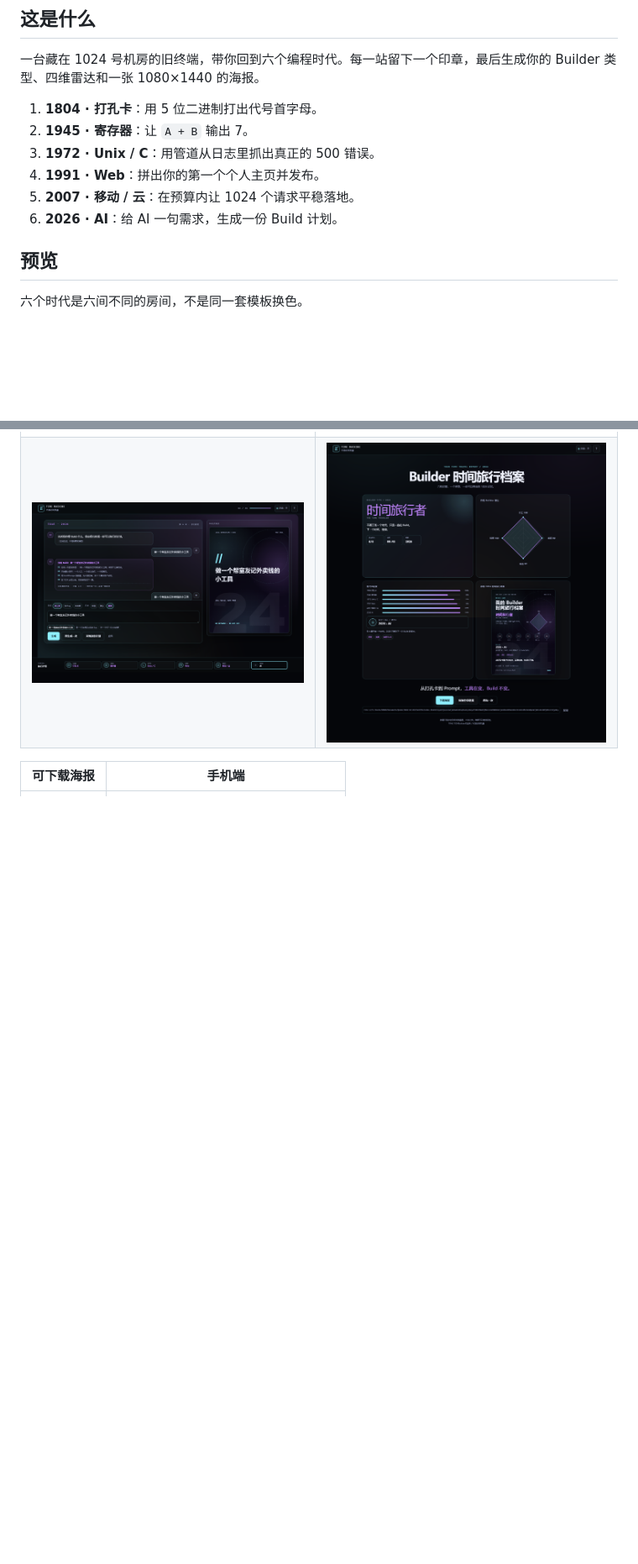
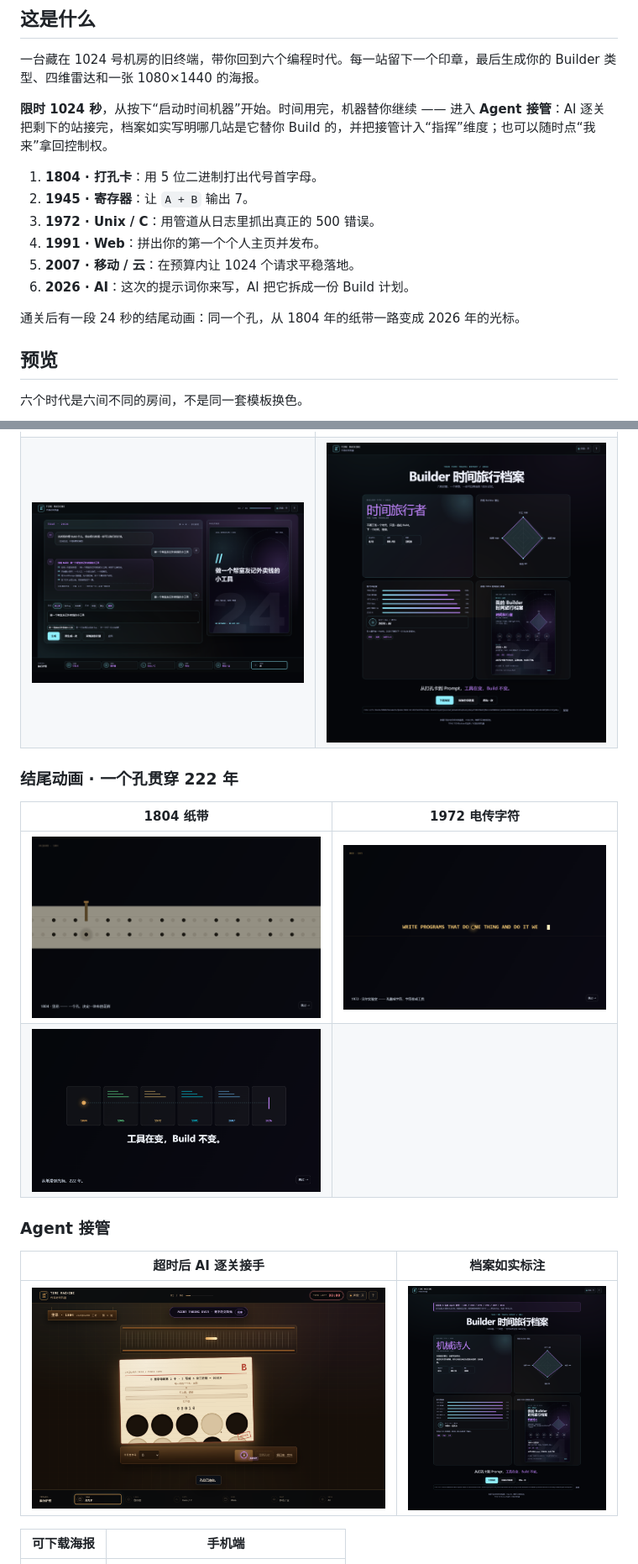
Before and after one commit to ReSerendipity/Code-Time-Machine-1024, a Markdown page: README.md, 2 parts joined by grey strips. Shown at 84% size. Rendered like a GitHub page; pictures changed too: screenshots/30-finale-tape.png (added), screenshots/31-finale-teletype.png (added), screenshots/32-finale-strip.png (added); blank space fills up the shorter version.

```diff
--- a/README.md
+++ b/README.md
@@ -10,12 +10,16 @@ TRAE 社区 1024 狂欢周 · 玩法二「TRAE 1024 作品秀」参赛作品。
 
 一台藏在 1024 号机房的旧终端，带你回到六个编程时代。每一站留下一个印章，最后生成你的 Builder 类型、四维雷达和一张 1080×1440 的海报。
 
+**限时 1024 秒**，从按下“启动时间机器”开始。时间用完，机器替你继续 —— 进入 **Agent 接管**：AI 逐关把剩下的站接完，档案如实写明哪几站是它替你 Build 的，并把接管计入“指挥”维度；也可以随时点“我来”拿回控制权。
+
 1. **1804 · 打孔卡**：用 5 位二进制打出代号首字母。
 2. **1945 · 寄存器**：让 `A + B` 输出 7。
 3. **1972 · Unix / C**：用管道从日志里抓出真正的 500 错误。
 4. **1991 · Web**：拼出你的第一个个人主页并发布。
 5. **2007 · 移动 / 云**：在预算内让 1024 个请求平稳落地。
-6. **2026 · AI**：给 AI 一句需求，生成一份 Build 计划。
+6. **2026 · AI**：这次的提示词你来写，AI 把它拆成一份 Build 计划。
+
+通关后有一段 24 秒的结尾动画：同一个孔，从 1804 年的纸带一路变成 2026 年的光标。
 
 ## 预览
 
@@ -28,6 +32,19 @@ TRAE 社区 1024 狂欢周 · 玩法二「TRAE 1024 作品秀」参赛作品。
 | ![1991 · 桌面](screenshots/08-era4-web.png) | ![2007 · 云仪表盘](screenshots/10-era5-cloud.png) |
 | ![2026 · 对话](screenshots/13-era6-generated.png) | ![结果档案](screenshots/15-result.png) |
 
+### 结尾动画 · 一个孔贯穿 222 年
+
+| 1804 纸带 | 1972 电传字符 |
+| --- | --- |
+| ![纸带](screenshots/30-finale-tape.png) | ![字符](screenshots/31-finale-teletype.png) |
+| ![胶片带](screenshots/32-finale-strip.png) | |
+
+### Agent 接管
+
+| 超时后 AI 逐关接手 | 档案如实标注 |
+| --- | --- |
+| ![接管中](screenshots/33-agent-takeover.png) | ![接管后的档案](screenshots/34-archive-after-takeover.png) |
+
 | 可下载海报 | 手机端 |
 | --- | --- |
 | ![海报](screenshots/poster.png) | ![手机端](screenshots/17-mobile-landing.png) |
```
Also changed, not shown: other parts of README.md (+7 -5 lines), 14 other files.
